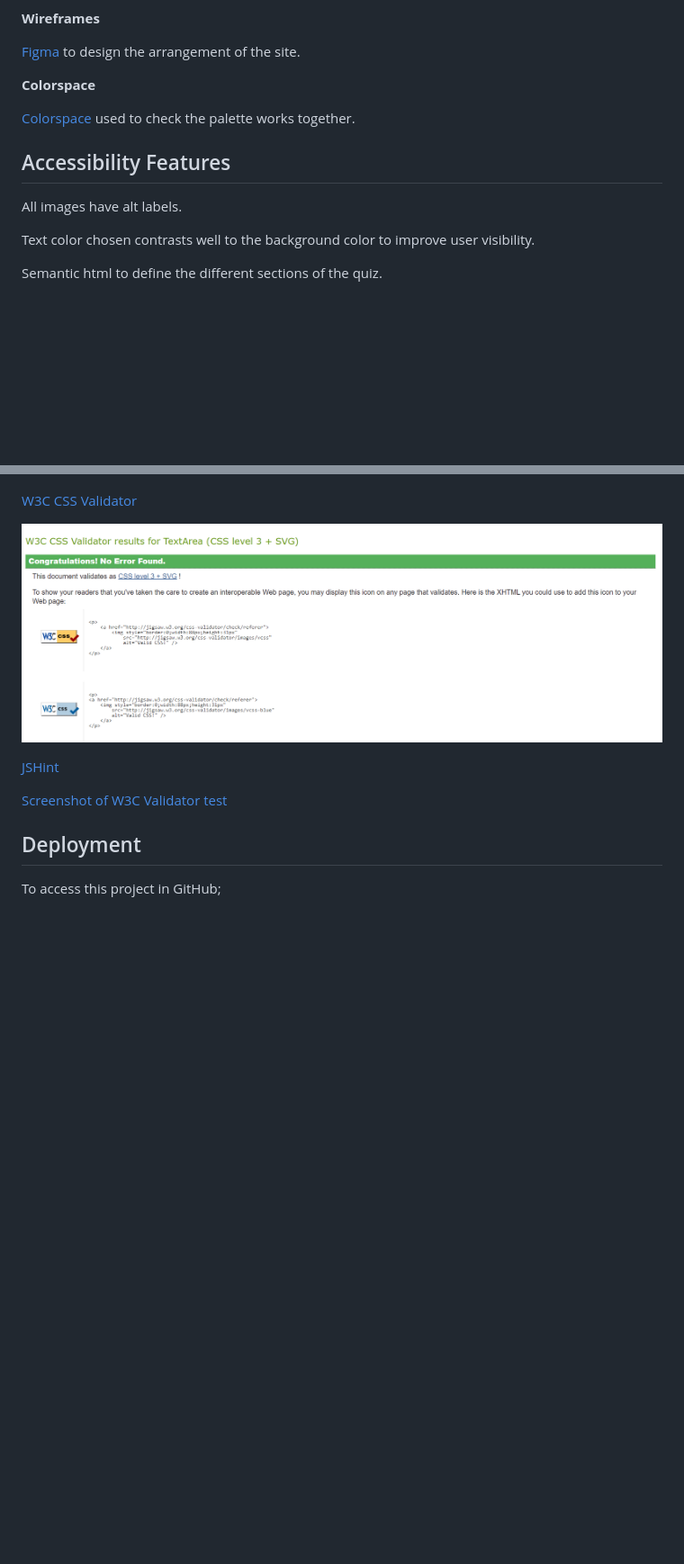
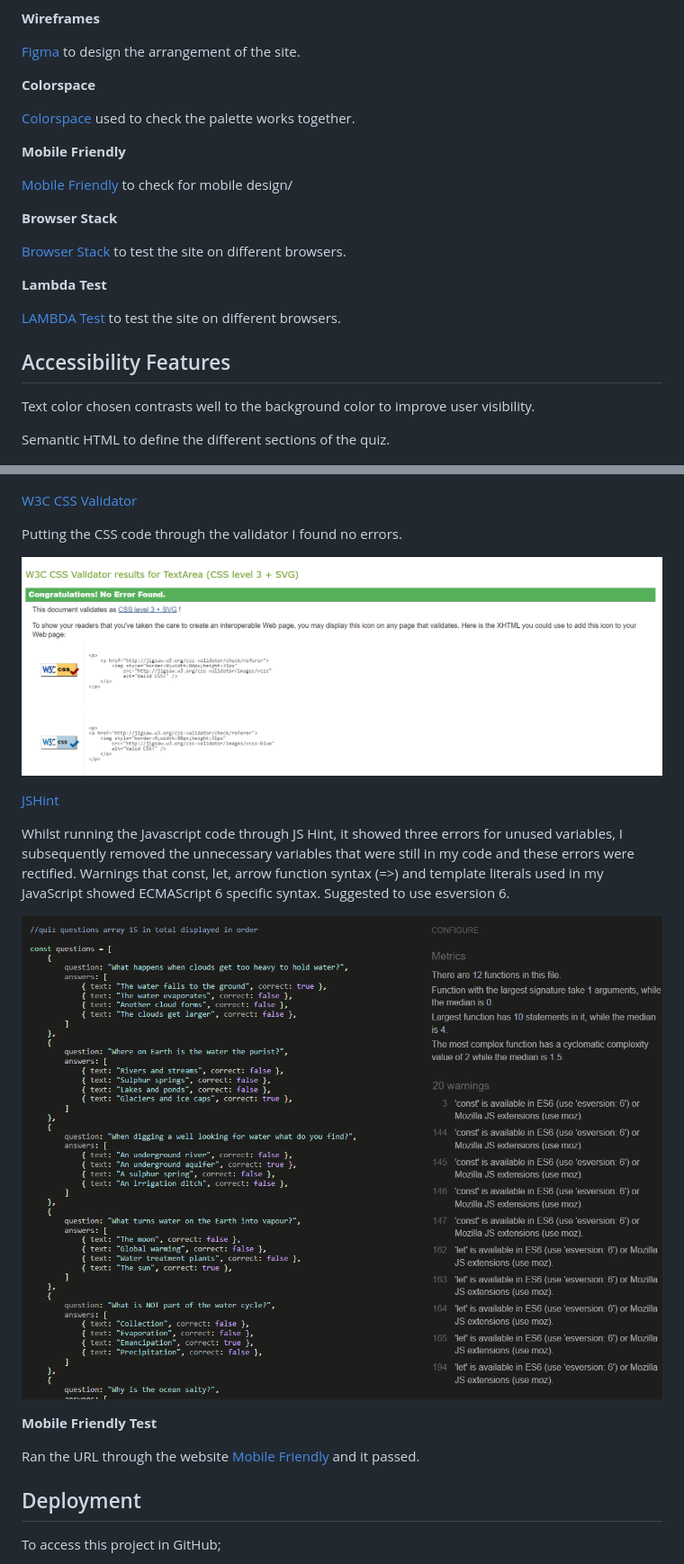
Before and after one commit to estii20/water-cycle-quiz, a Markdown page: README.md, 2 parts joined by grey strips. Shown: that part at 90% size. Drawn GitHub-style; pictures changed too: assets/images/README-images/js-hint.png (added); blank space fills up the shorter version.

Commit message:
Add the testing results to the README.md file

```diff
--- a/README.md
+++ b/README.md
@@ -210,13 +214,23 @@ __Colorspace__
 
 [Colorspace](https://mycolor.space/) used to check the palette works together.
 
+__Mobile Friendly__
+
+[Mobile Friendly](https://search.google.com/test/mobile-friendly) to check for mobile design/
+
+__Browser Stack__
+
+[Browser Stack](https://live.browserstack.com/) to test the site on different browsers.
+
+__Lambda Test__
+
+[LAMBDA Test](https://app.lambdatest.com/) to test the site on different browsers.
+
 ## Accessibility Features
-
-All images have alt labels.
 
 Text color chosen contrasts well to the background color to improve user visibility.
 
-Semantic html to define the different sections of the quiz.
+Semantic HTML to define the different sections of the quiz.
 
 ![Lighthouse score](assets/images/README-images/Lighthouse.png "image of lighthouse results")
 
@@ -250,12 +281,21 @@ __Validators__
 ![HTML](assets/images/README-images/html-validator.png "image of W3C html results")
 
 [W3C CSS Validator](https://jigsaw.w3.org/css-validator/)
+
+Putting the CSS code through the validator I found no errors.
 
 ![CSS](assets/images/README-images/css-validator.png "image of W3C CSS results")
 
 [JSHint](https://jshint.com/)
 
-[Screenshot of W3C Validator test]()
+Whilst running the Javascript code through JS Hint, it showed three errors for unused variables, I subsequently removed the unnecessary variables that were still in my code and these errors were rectified.
+Warnings that const, let, arrow function syntax (=>) and template literals used in my JavaScript showed ECMAScript 6 specific syntax. Suggested to use esversion 6.
+
+![Screenshot of JSHint test](assets/images/README-images/js-hint.png)
+
+__Mobile Friendly Test__
+
+Ran the URL through the website [Mobile Friendly](https://search.google.com/test/mobile-friendly) and it passed.
 
 ## Deployment
 
```
Also changed, not shown: other parts of README.md (+30 -1 lines).
